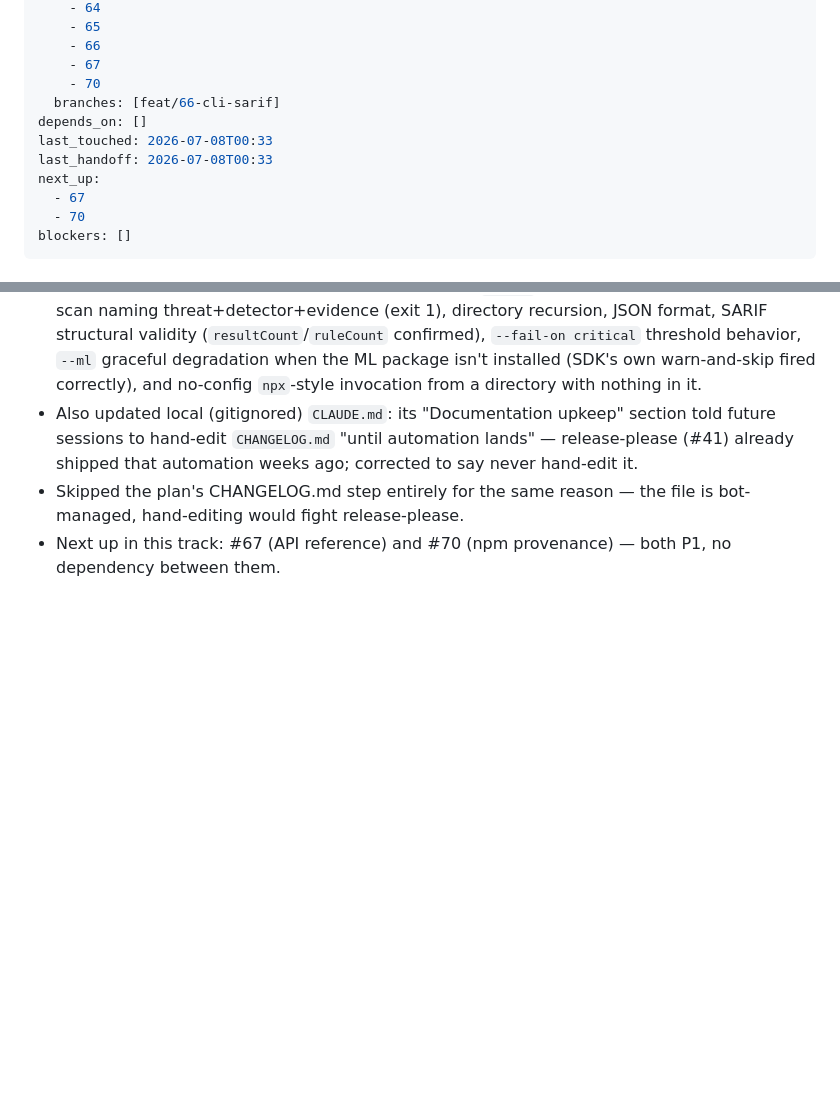
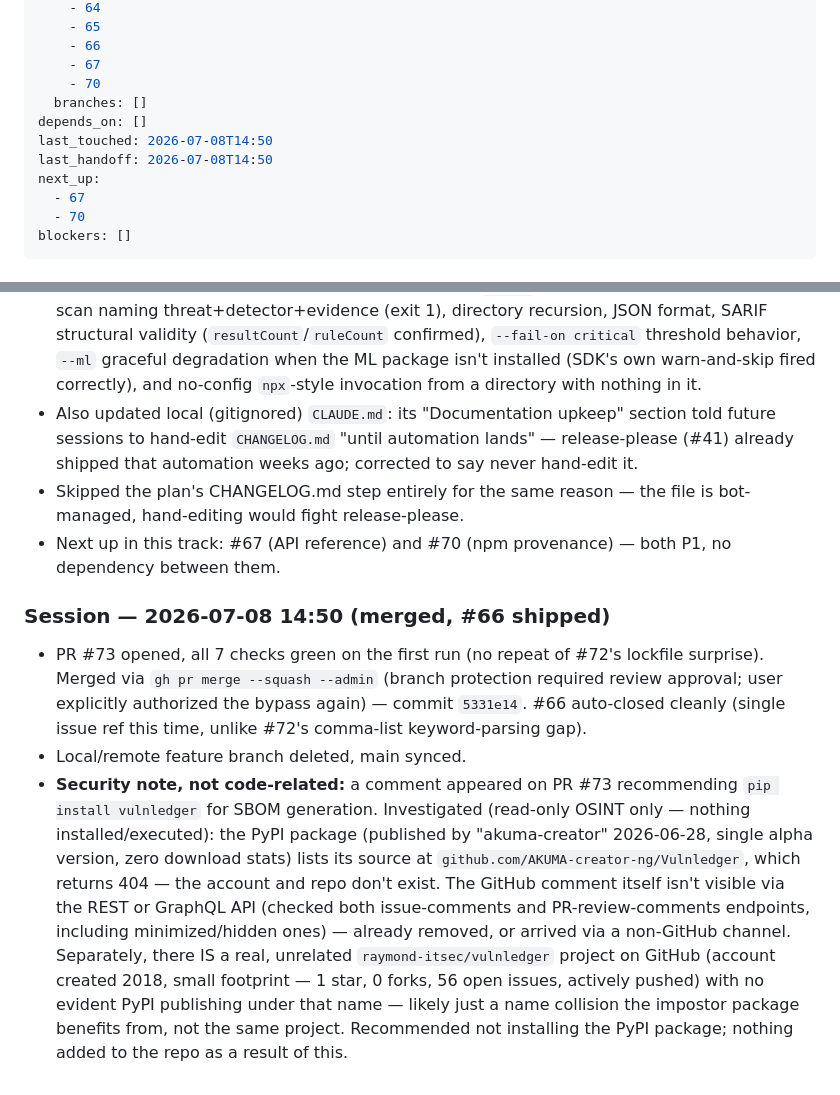
Before and after one commit to stylusnexus/agent-armor, a Markdown page: .work-plan/launch-infra.md, 2 parts joined by grey strips. Rendered like a GitHub page; blank space fills up the shorter version.

Commit message:
chore: mark #66 shipped in launch-infra track

```diff
--- a/.work-plan/launch-infra.md
+++ b/.work-plan/launch-infra.md
@@ -11,10 +11,10 @@ github:
     - 66
     - 67
     - 70
-  branches: [feat/66-cli-sarif]
+  branches: []
 depends_on: []
-last_touched: 2026-07-08T00:33
-last_handoff: 2026-07-08T00:33
+last_touched: 2026-07-08T14:50
+last_handoff: 2026-07-08T14:50
 next_up:
   - 67
   - 70
@@ -71,3 +71,9 @@ Pre-launch credibility polish (CI gates the security fuzz test doesn't run yet,
 - Also updated local (gitignored) `CLAUDE.md`: its "Documentation upkeep" section told future sessions to hand-edit `CHANGELOG.md` "until automation lands" — release-please (#41) already shipped that automation weeks ago; corrected to say never hand-edit it.
 - Skipped the plan's CHANGELOG.md step entirely for the same reason — the file is bot-managed, hand-editing would fight release-please.
 - Next up in this track: #67 (API reference) and #70 (npm provenance) — both P1, no dependency between them.
+
+### Session — 2026-07-08 14:50 (merged, #66 shipped)
+
+- PR #73 opened, all 7 checks green on the first run (no repeat of #72's lockfile surprise). Merged via `gh pr merge --squash --admin` (branch protection required review approval; user explicitly authorized the bypass again) — commit `5331e14`. #66 auto-closed cleanly (single issue ref this time, unlike #72's comma-list keyword-parsing gap).
+- Local/remote feature branch deleted, main synced.
+- **Security note, not code-related:** a comment appeared on PR #73 recommending `pip install vulnledger` for SBOM generation. Investigated (read-only OSINT only — nothing installed/executed): the PyPI package (published by "akuma-creator" 2026-06-28, single alpha version, zero download stats) lists its source at `github.com/AKUMA-creator-ng/Vulnledger`, which returns 404 — the account and repo don't exist. The GitHub comment itself isn't visible via the REST or GraphQL API (checked both issue-comments and PR-review-comments endpoints, including minimized/hidden ones) — already removed, or arrived via a non-GitHub channel. Separately, there IS a real, unrelated `raymond-itsec/vulnledger` project on GitHub (account created 2018, small footprint — 1 star, 0 forks, 56 open issues, actively pushed) with no evident PyPI publishing under that name — likely just a name collision the impostor package benefits from, not the same project. Recommended not installing the PyPI package; nothing added to the repo as a result of this.
```
